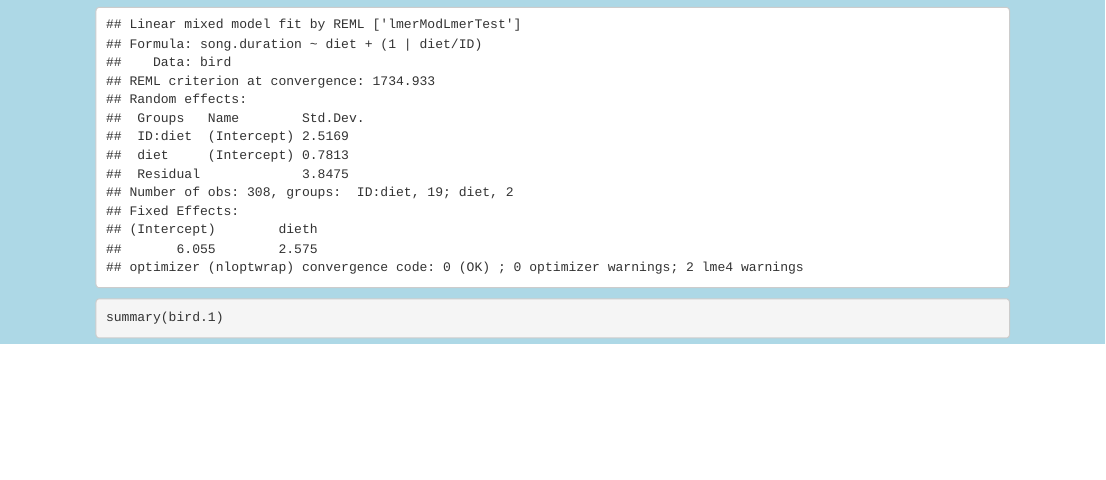
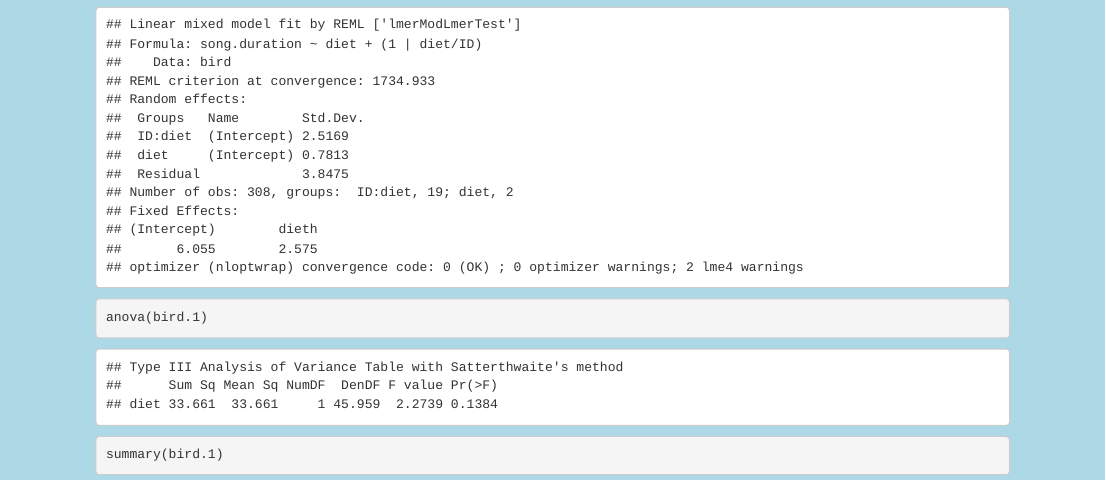
Before and after one commit to JacobPBarrett/Mixed-Effects, an R Markdown document (Hierarchical Models.Rmd): the page in a window 1100 px wide, from 7960 px down. Rendered offline with R 4.5, knitr and Pandoc, with nearby package versions; code that draws random numbers runs with fixed seeds of ours.

Commit message:
swithed order of anova/summary tables for example 2

````diff
--- a/Hierarchical Models.Rmd
+++ b/Hierarchical Models.Rmd
@@ -185,3 +185,5 @@ bird.1 <- lmer(song.duration ~ diet + (1|diet/ID), data = bird)
 bird.1
 ```
 
+```{r bird: anova table}
+anova(bird.1)
````
Also changed, not shown: Hierarchical Models.Rmd (6 more changed lines).
